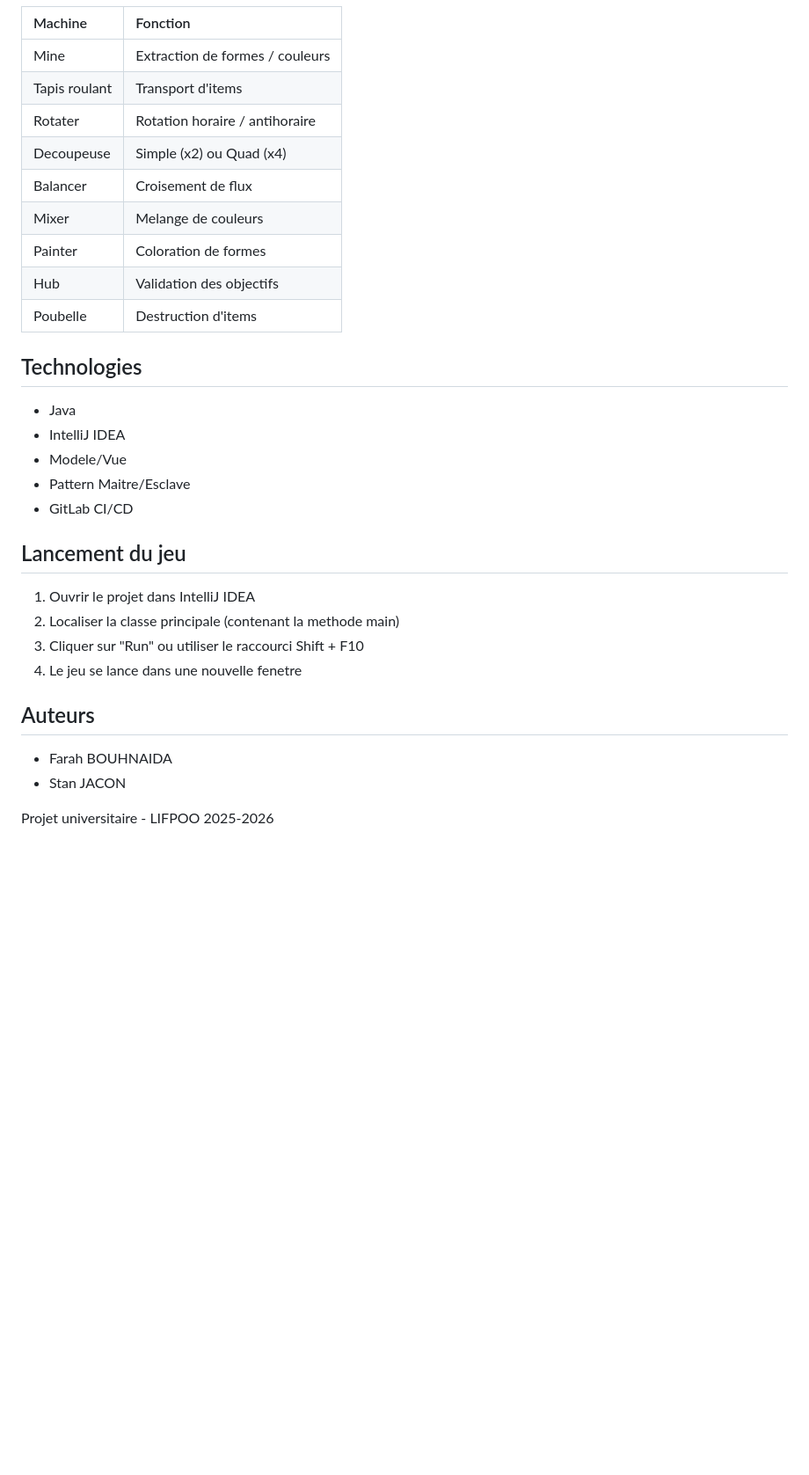
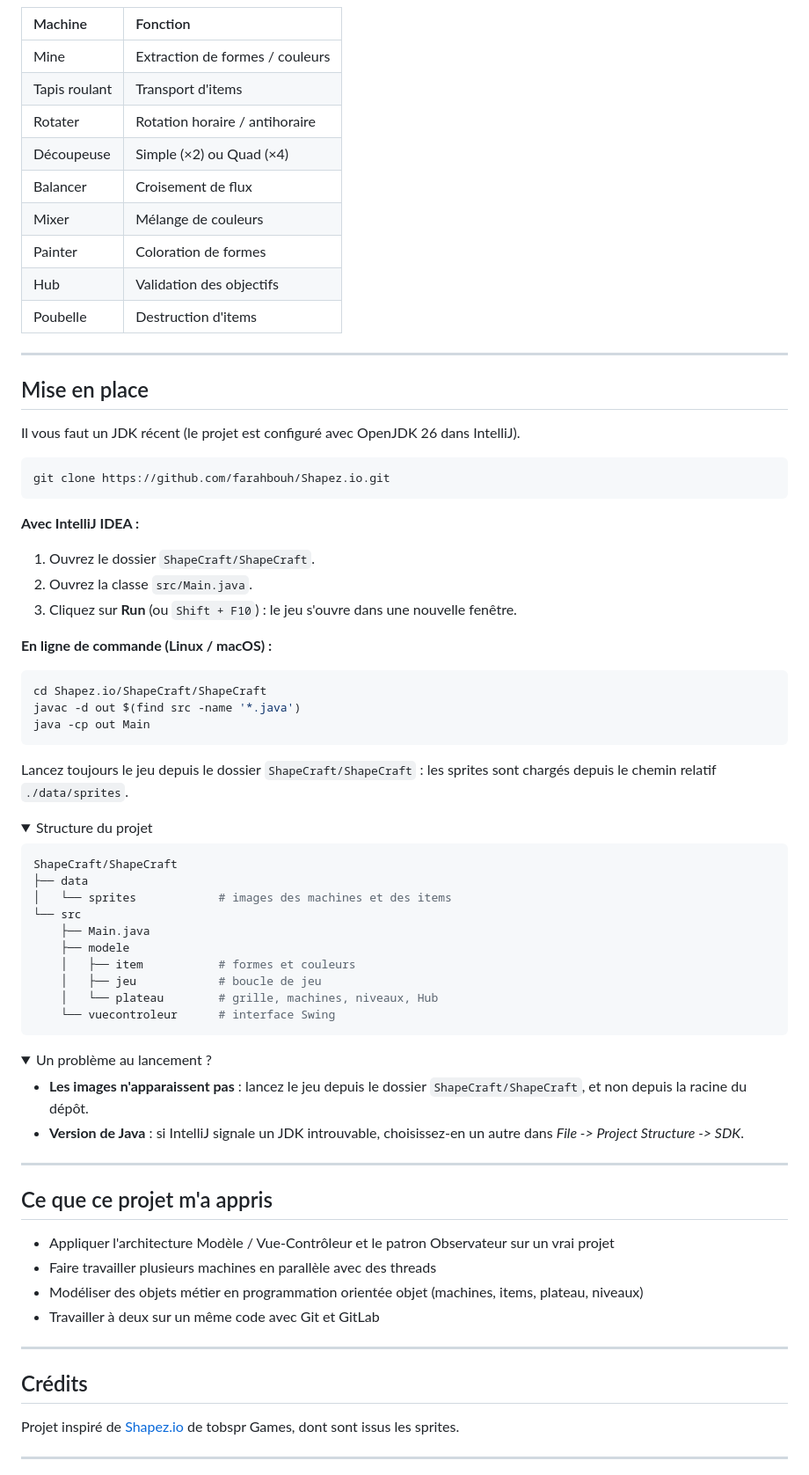
Before and after one commit to farahbouh/Shapez.io, a Markdown page: README.md, the part around one of its changes. Shown at 88% size. GitHub-like rendering; folded sections open; blank space fills up the shorter version.

````diff
--- a/README.md
+++ b/README.md
@@ -13,31 +58,81 @@ Jeu de logistique ou l'on extrait, transforme et assemble des formes et des coul
 | Mine | Extraction de formes / couleurs |
 | Tapis roulant | Transport d'items |
 | Rotater | Rotation horaire / antihoraire |
-| Decoupeuse | Simple (x2) ou Quad (x4) |
+| Découpeuse | Simple (×2) ou Quad (×4) |
 | Balancer | Croisement de flux |
-| Mixer | Melange de couleurs |
+| Mixer | Mélange de couleurs |
 | Painter | Coloration de formes |
 | Hub | Validation des objectifs |
 | Poubelle | Destruction d'items |
 
-## Technologies
+---
 
-- Java
-- IntelliJ IDEA
-- Modele/Vue
-- Pattern Maitre/Esclave
-- GitLab CI/CD
+## Mise en place
 
-## Lancement du jeu
+Il vous faut un JDK récent (le projet est configuré avec OpenJDK 26 dans IntelliJ).
 
-1. Ouvrir le projet dans IntelliJ IDEA
-2. Localiser la classe principale (contenant la methode main)
-3. Cliquer sur "Run" ou utiliser le raccourci Shift + F10
-4. Le jeu se lance dans une nouvelle fenetre
+```bash
+git clone https://github.com/farahbouh/Shapez.io.git
+```
 
-## Auteurs
+**Avec IntelliJ IDEA :**
 
-- Farah BOUHNAIDA
-- Stan JACON
+1. Ouvrez le dossier `ShapeCraft/ShapeCraft`.
+2. Ouvrez la classe `src/Main.java`.
+3. Cliquez sur **Run** (ou `Shift + F10`) : le jeu s'ouvre dans une nouvelle fenêtre.
 
-Projet universitaire - LIFPOO 2025-2026
+**En ligne de commande (Linux / macOS) :**
+
+```bash
+cd Shapez.io/ShapeCraft/ShapeCraft
+javac -d out $(find src -name '*.java')
+java -cp out Main
+```
+
+Lancez toujours le jeu depuis le dossier `ShapeCraft/ShapeCraft` : les sprites sont chargés depuis le chemin relatif `./data/sprites`.
+
+<details>
+<summary>Structure du projet</summary>
+
+```bash
+ShapeCraft/ShapeCraft
+├── data
+│   └── sprites            # images des machines et des items
+└── src
+    ├── Main.java
+    ├── modele
+    │   ├── item           # formes et couleurs
+    │   ├── jeu            # boucle de jeu
+    │   └── plateau        # grille, machines, niveaux, Hub
+    └── vuecontroleur      # interface Swing
+```
+
+</details>
+
+<details>
+<summary>Un problème au lancement ?</summary>
+
+- **Les images n'apparaissent pas** : lancez le jeu depuis le dossier `ShapeCraft/ShapeCraft`, et non depuis la racine du dépôt.
+- **Version de Java** : si IntelliJ signale un JDK introuvable, choisissez-en un autre dans *File -> Project Structure -> SDK*.
+
+</details>
+
+---
+
+## Ce que ce projet m'a appris
+
+- Appliquer l'architecture Modèle / Vue-Contrôleur et le patron Observateur sur un vrai projet
+- Faire travailler plusieurs machines en parallèle avec des threads
+- Modéliser des objets métier en programmation orientée objet (machines, items, plateau, niveaux)
+- Travailler à deux sur un même code avec Git et GitLab
+
+---
+
+## Crédits
+
+Projet inspiré de [Shapez.io](https://github.com/tobspr-games/shapez.io) de tobspr Games, dont sont issus les sprites.
+
+---
+
+<div align="center">
+
````
Also changed, not shown: other parts of README.md (+53 -3 lines), images/demo.png (added), images/demo2.png (added).
